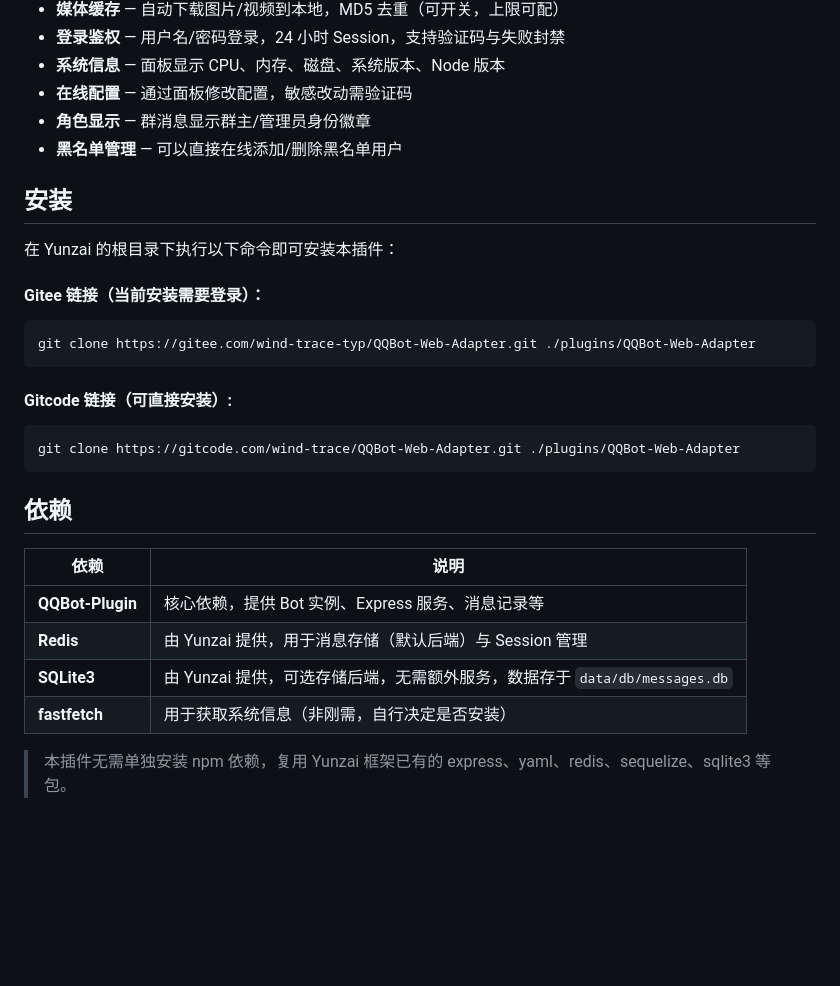
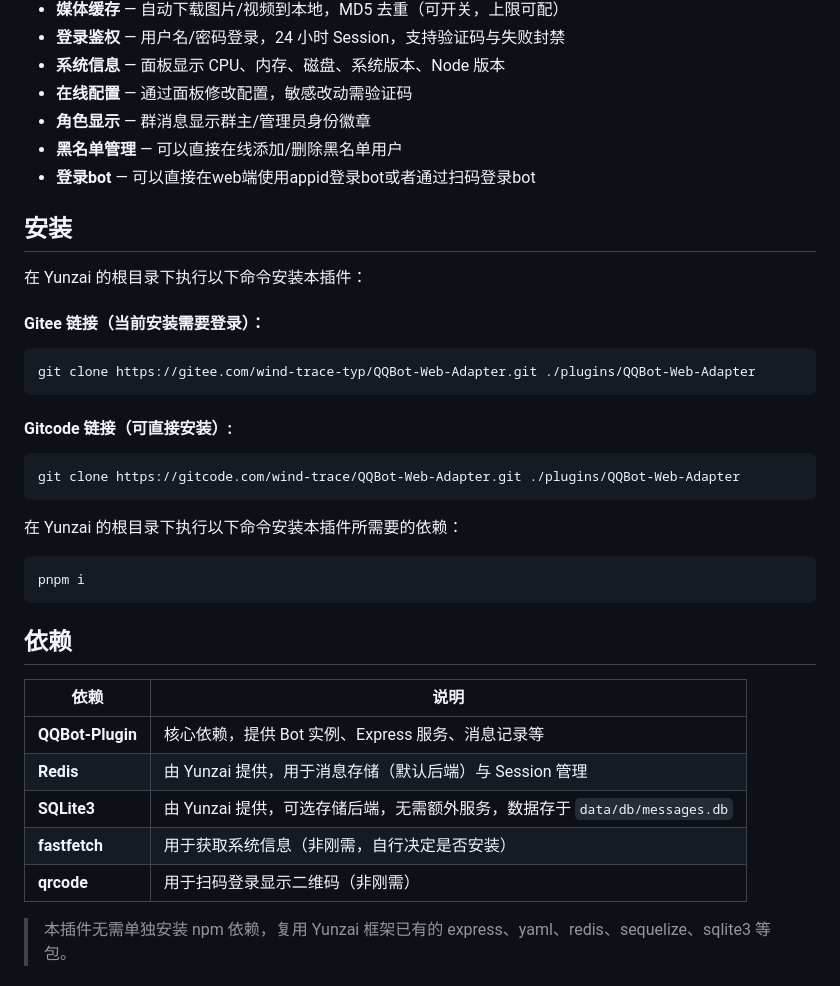
Before and after one commit to Temmie0125/QQBot-Web-Adapter, a Markdown page: README.md, the part around the change. Drawn GitHub-style; blank space fills up the shorter version.

Commit message:
新增web端扫码登录及Appid登录

````diff
--- a/README.md
+++ b/README.md
@@ -21,10 +21,11 @@
 - **在线配置** — 通过面板修改配置，敏感改动需验证码
 - **角色显示** — 群消息显示群主/管理员身份徽章
 - **黑名单管理** — 可以直接在线添加/删除黑名单用户
+- **登录bot** — 可以直接在web端使用appid登录bot或者通过扫码登录bot
 
 ## 安装
 
-在 Yunzai 的根目录下执行以下命令即可安装本插件：
+在 Yunzai 的根目录下执行以下命令安装本插件：
 
 #### Gitee 链接（当前安装需要登录）：
 ```bash
@@ -35,6 +36,11 @@ git clone https://gitee.com/wind-trace-typ/QQBot-Web-Adapter.git ./plugins/QQBot
 git clone https://gitcode.com/wind-trace/QQBot-Web-Adapter.git ./plugins/QQBot-Web-Adapter
 ```
 
+在 Yunzai 的根目录下执行以下命令安装本插件所需要的依赖：
+```bash
+pnpm i
+```
+
 ## 依赖
 
 | 依赖 | 说明 |
@@ -43,6 +49,7 @@ git clone https://gitcode.com/wind-trace/QQBot-Web-Adapter.git ./plugins/QQBot-W
 | **Redis** | 由 Yunzai 提供，用于消息存储（默认后端）与 Session 管理 |
 | **SQLite3** | 由 Yunzai 提供，可选存储后端，无需额外服务，数据存于 `data/db/messages.db` |
 | **fastfetch** | 用于获取系统信息（非刚需，自行决定是否安装） |
+| **qrcode** | 用于扫码登录显示二维码（非刚需） |
 
 > 本插件无需单独安装 npm 依赖，复用 Yunzai 框架已有的 express、yaml、redis、sequelize、sqlite3 等包。
 
````
